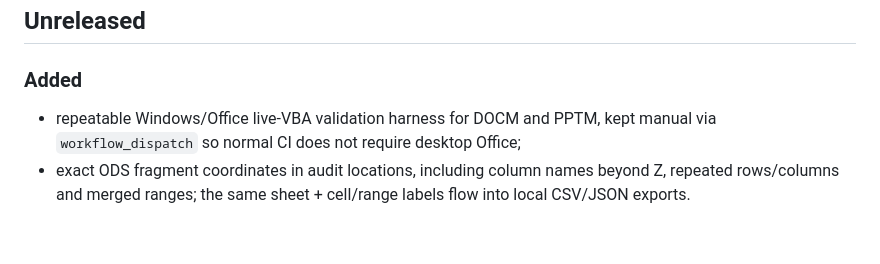
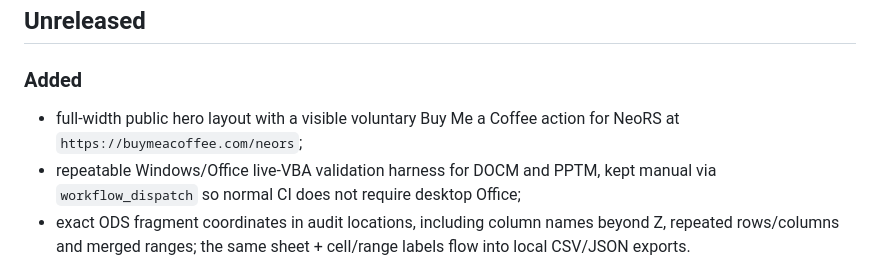
Before and after one commit to Nfreakz/office-language-doctor, a Markdown page: CHANGELOG.md, the part around the change. GitHub-like rendering; blank space fills up the shorter version.

```diff
--- a/CHANGELOG.md
+++ b/CHANGELOG.md
@@ -4,6 +4,7 @@
 
 ### Added
 
+- full-width public hero layout with a visible voluntary Buy Me a Coffee action for NeoRS at `https://buymeacoffee.com/neors`;
 - repeatable Windows/Office live-VBA validation harness for DOCM and PPTM, kept manual via `workflow_dispatch` so normal CI does not require desktop Office;
 - exact ODS fragment coordinates in audit locations, including column names beyond Z, repeated rows/columns and merged ranges; the same sheet + cell/range labels flow into local CSV/JSON exports.
 
```
Also changed, not shown: docs/HANDOFF.md (+4 -1 lines).
